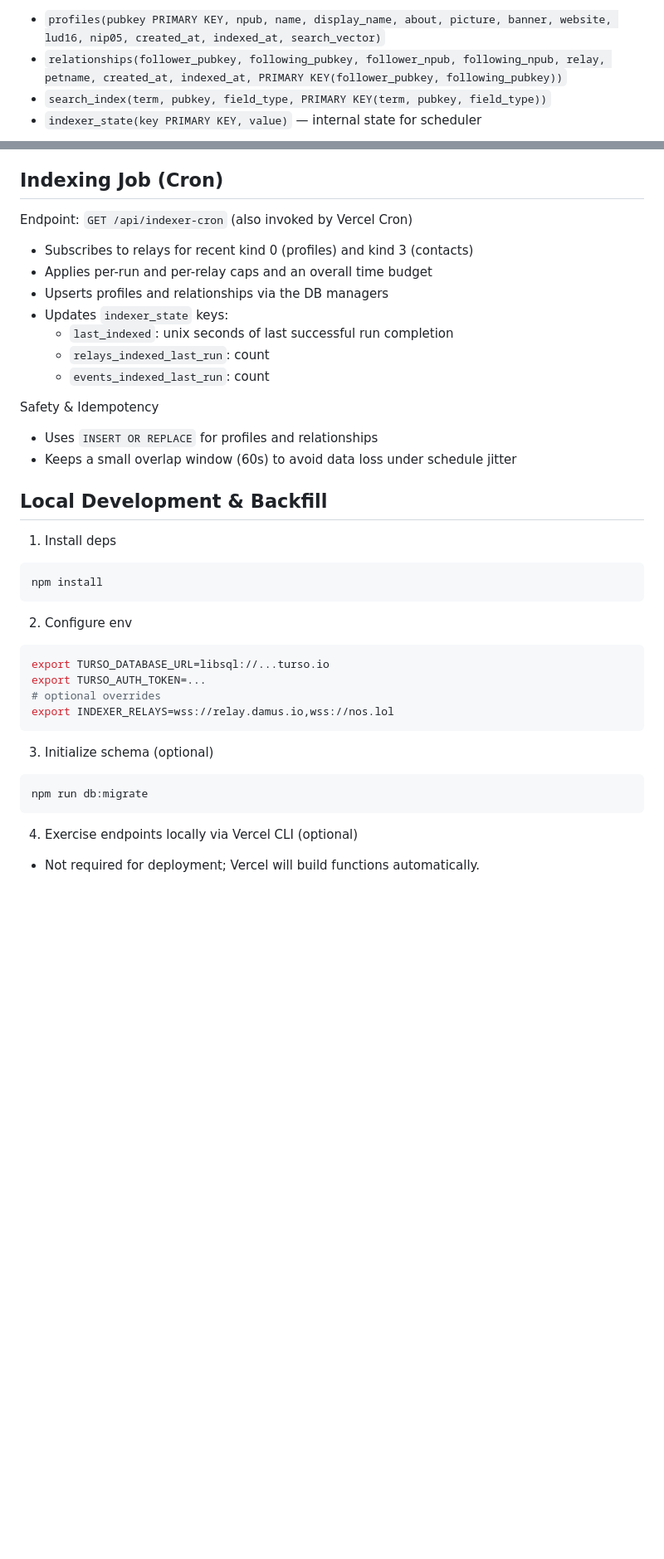
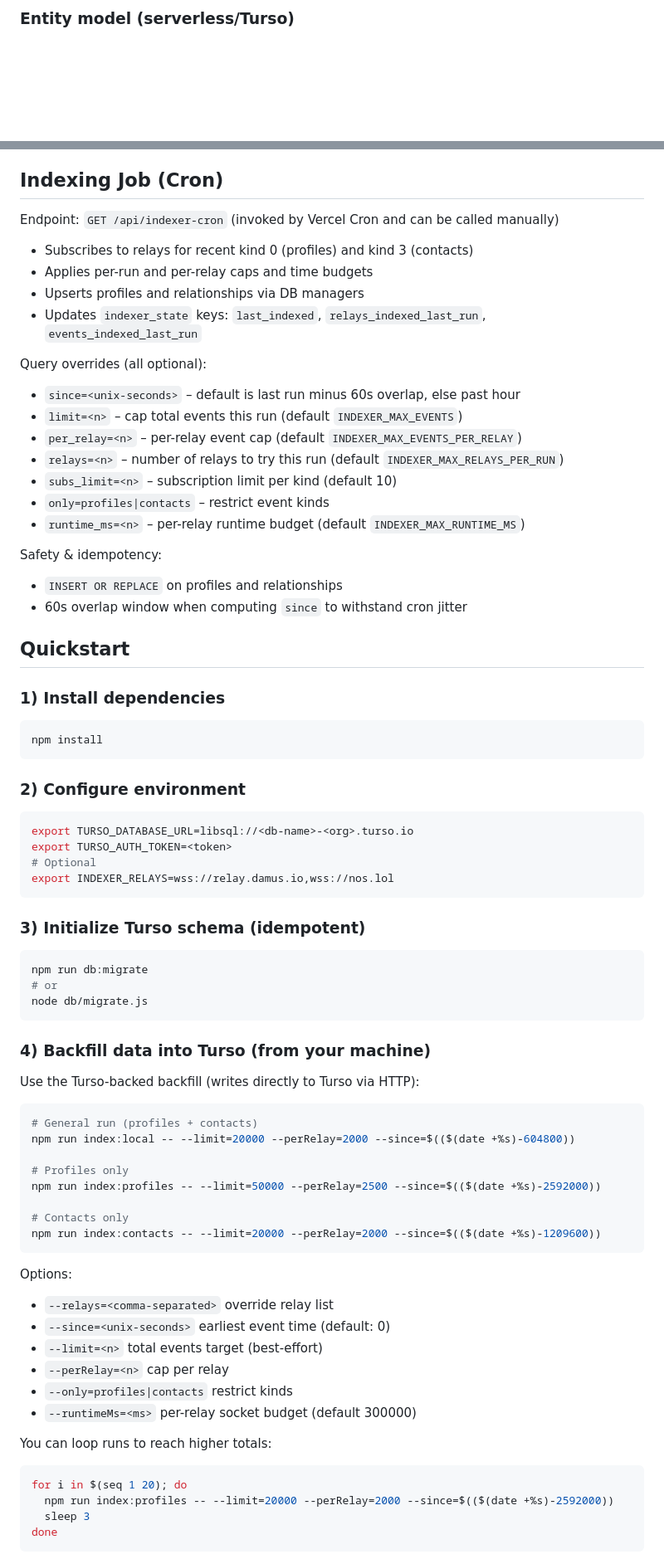
Before and after one commit to moww20/nostr-relay, a Markdown page: README.md, 2 parts joined by grey strips. Shown at 83% size. Rendered like a GitHub page; blank space fills up the shorter version.

````diff
--- a/README.md
+++ b/README.md
@@ -33,6 +35,3 @@ Tables are created automatically on first use (idempotent migrations):
 
-- `profiles(pubkey PRIMARY KEY, npub, name, display_name, about, picture, banner, website, lud16, nip05, created_at, indexed_at, search_vector)`
-- `relationships(follower_pubkey, following_pubkey, follower_npub, following_npub, relay, petname, created_at, indexed_at, PRIMARY KEY(follower_pubkey, following_pubkey))`
-- `search_index(term, pubkey, field_type, PRIMARY KEY(term, pubkey, field_type))`
-- `indexer_state(key PRIMARY KEY, value)` — internal state for scheduler
+### Entity model (serverless/Turso)
 
@@ -85,38 +157,80 @@ Base URL: your Vercel deployment
 
 ## Indexing Job (Cron)
 
-Endpoint: `GET /api/indexer-cron` (also invoked by Vercel Cron)
+Endpoint: `GET /api/indexer-cron` (invoked by Vercel Cron and can be called manually)
+
 - Subscribes to relays for recent kind 0 (profiles) and kind 3 (contacts)
-- Applies per-run and per-relay caps and an overall time budget
-- Upserts profiles and relationships via the DB managers
-- Updates `indexer_state` keys:
-  - `last_indexed`: unix seconds of last successful run completion
-  - `relays_indexed_last_run`: count
-  - `events_indexed_last_run`: count
+- Applies per-run and per-relay caps and time budgets
+- Upserts profiles and relationships via DB managers
+- Updates `indexer_state` keys: `last_indexed`, `relays_indexed_last_run`, `events_indexed_last_run`
 
-Safety & Idempotency
-- Uses `INSERT OR REPLACE` for profiles and relationships
-- Keeps a small overlap window (60s) to avoid data loss under schedule jitter
+Query overrides (all optional):
+- `since=<unix-seconds>` – default is last run minus 60s overlap, else past hour
+- `limit=<n>` – cap total events this run (default `INDEXER_MAX_EVENTS`)
+- `per_relay=<n>` – per-relay event cap (default `INDEXER_MAX_EVENTS_PER_RELAY`)
+- `relays=<n>` – number of relays to try this run (default `INDEXER_MAX_RELAYS_PER_RUN`)
+- `subs_limit=<n>` – subscription limit per kind (default 10)
+- `only=profiles|contacts` – restrict event kinds
+- `runtime_ms=<n>` – per-relay runtime budget (default `INDEXER_MAX_RUNTIME_MS`)
 
-## Local Development & Backfill
+Safety & idempotency:
+- `INSERT OR REPLACE` on profiles and relationships
+- 60s overlap window when computing `since` to withstand cron jitter
 
-1) Install deps
+## Quickstart
+
+### 1) Install dependencies
+
 ```bash
 npm install
 ```
 
-2) Configure env
+### 2) Configure environment
+
 ```bash
-export TURSO_DATABASE_URL=libsql://...turso.io
-export TURSO_AUTH_TOKEN=...
-# optional overrides
+export TURSO_DATABASE_URL=libsql://<db-name>-<org>.turso.io
+export TURSO_AUTH_TOKEN=<token>
+# Optional
 export INDEXER_RELAYS=wss://relay.damus.io,wss://nos.lol
 ```
 
-3) Initialize schema (optional)
+### 3) Initialize Turso schema (idempotent)
+
 ```bash
 npm run db:migrate
+# or
+node db/migrate.js
 ```
 
-4) Exercise endpoints locally via Vercel CLI (optional)
-- Not required for deployment; Vercel will build functions automatically.
+### 4) Backfill data into Turso (from your machine)
+
+Use the Turso-backed backfill (writes directly to Turso via HTTP):
+
+```bash
+# General run (profiles + contacts)
+npm run index:local -- --limit=20000 --perRelay=2000 --since=$(($(date +%s)-604800))
+
+# Profiles only
+npm run index:profiles -- --limit=50000 --perRelay=2500 --since=$(($(date +%s)-2592000))
+
+# Contacts only
+npm run index:contacts -- --limit=20000 --perRelay=2000 --since=$(($(date +%s)-1209600))
+```
+
+Options:
+- `--relays=<comma-separated>` override relay list
+- `--since=<unix-seconds>` earliest event time (default: 0)
+- `--limit=<n>` total events target (best-effort)
+- `--perRelay=<n>` cap per relay
+- `--only=profiles|contacts` restrict kinds
+- `--runtimeMs=<ms>` per-relay socket budget (default 300000)
+
+You can loop runs to reach higher totals:
+
+```bash
+for i in $(seq 1 20); do
+  npm run index:profiles -- --limit=20000 --perRelay=2000 --since=$(($(date +%s)-2592000))
+  sleep 3
+done
+```
+
````
Also changed, not shown: other parts of README.md (+194 -97 lines).
